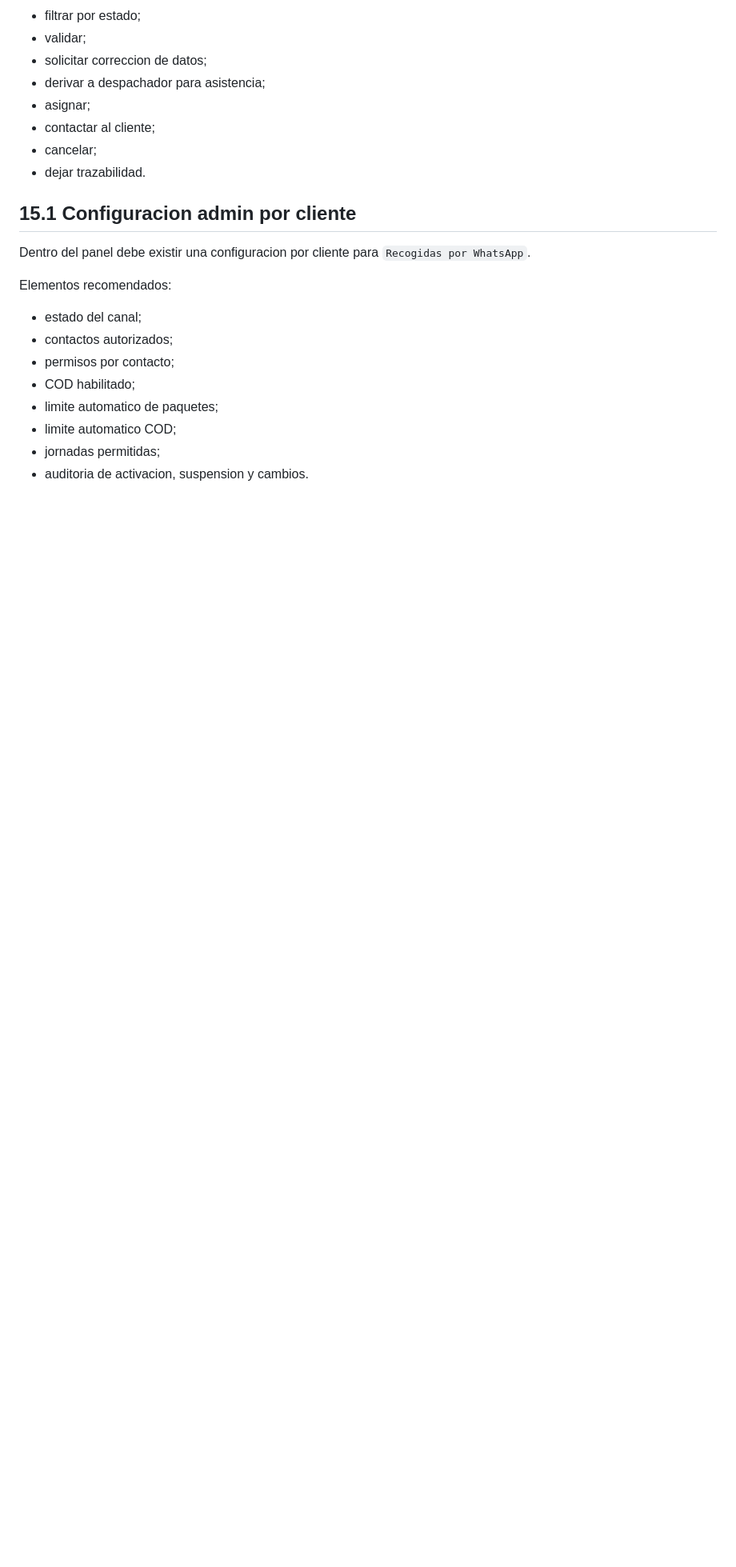
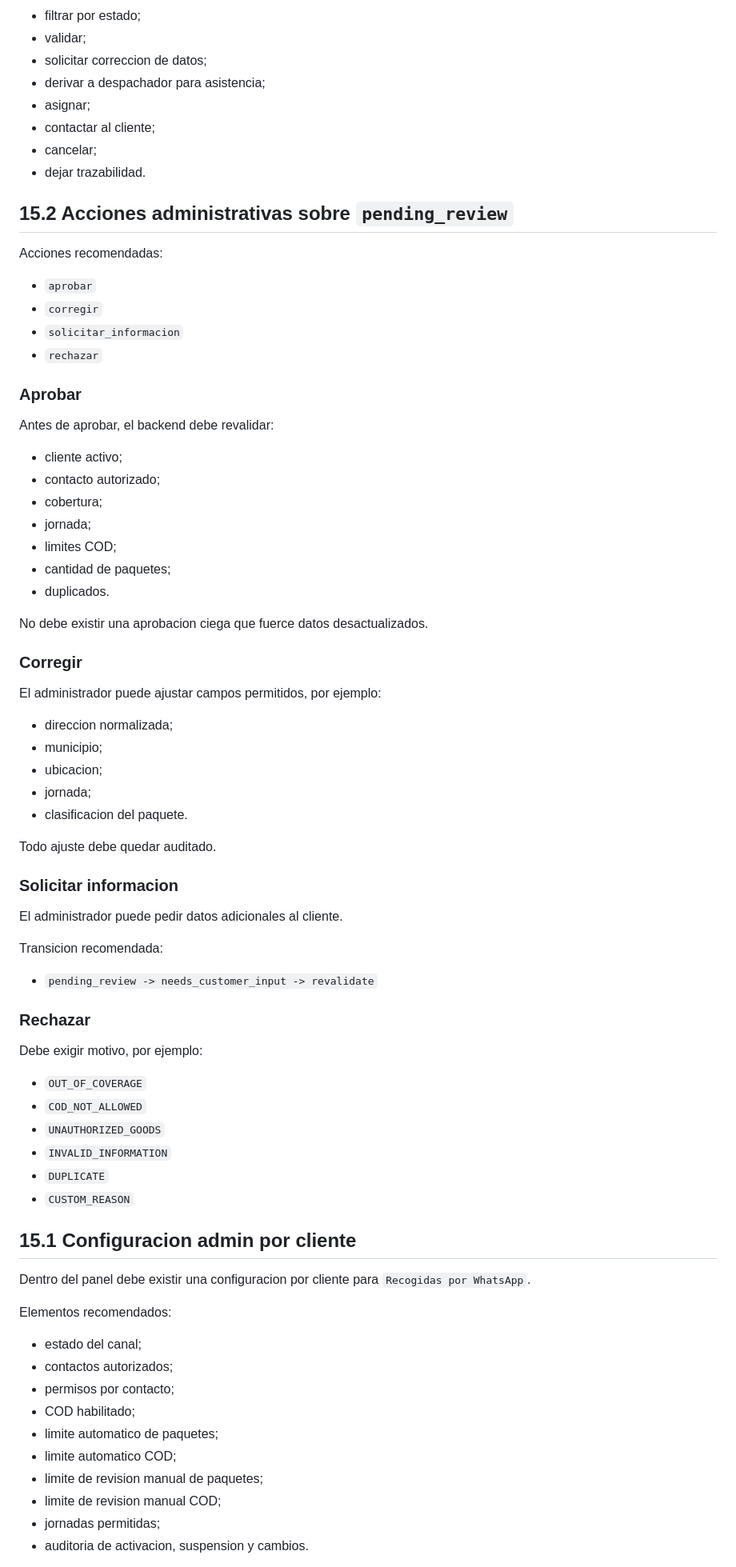
Before and after one commit to gallegosdiego/P16-DHE-Admin-Web, a Markdown page: docs/integracion-wasa/05-especificacion-funcional-whatsapp-v1.md, the part around one of its changes. Shown at 80% size. Rendered like a GitHub page; blank space fills up the shorter version.

Commit message:
docs(wasa): separate review domain from active operations

```diff
--- a/docs/integracion-wasa/05-especificacion-funcional-whatsapp-v1.md
+++ b/docs/integracion-wasa/05-especificacion-funcional-whatsapp-v1.md
@@ -452,6 +518,60 @@ Funciones:
 - cancelar;
 - dejar trazabilidad.
 
+## 15.2 Acciones administrativas sobre `pending_review`
+
+Acciones recomendadas:
+
+- `aprobar`
+- `corregir`
+- `solicitar_informacion`
+- `rechazar`
+
+### Aprobar
+
+Antes de aprobar, el backend debe revalidar:
+
+- cliente activo;
+- contacto autorizado;
+- cobertura;
+- jornada;
+- limites COD;
+- cantidad de paquetes;
+- duplicados.
+
+No debe existir una aprobacion ciega que fuerce datos desactualizados.
+
+### Corregir
+
+El administrador puede ajustar campos permitidos, por ejemplo:
+
+- direccion normalizada;
+- municipio;
+- ubicacion;
+- jornada;
+- clasificacion del paquete.
+
+Todo ajuste debe quedar auditado.
+
+### Solicitar informacion
+
+El administrador puede pedir datos adicionales al cliente.
+
+Transicion recomendada:
+
+- `pending_review -> needs_customer_input -> revalidate`
+
+### Rechazar
+
+Debe exigir motivo, por ejemplo:
+
+- `OUT_OF_COVERAGE`
+- `COD_NOT_ALLOWED`
+- `UNAUTHORIZED_GOODS`
+- `INVALID_INFORMATION`
+- `DUPLICATE`
+- `CUSTOM_REASON`
+
 ## 15.1 Configuracion admin por cliente
 
 Dentro del panel debe existir una configuracion por cliente para `Recogidas por WhatsApp`.
@@ -464,5 +584,7 @@ Elementos recomendados:
 - COD habilitado;
 - limite automatico de paquetes;
 - limite automatico COD;
+- limite de revision manual de paquetes;
+- limite de revision manual COD;
 - jornadas permitidas;
 - auditoria de activacion, suspension y cambios.
```
Also changed, not shown: other parts of docs/integracion-wasa/05-especificacion-funcional-whatsapp-v1.md (+75 -4 lines).
